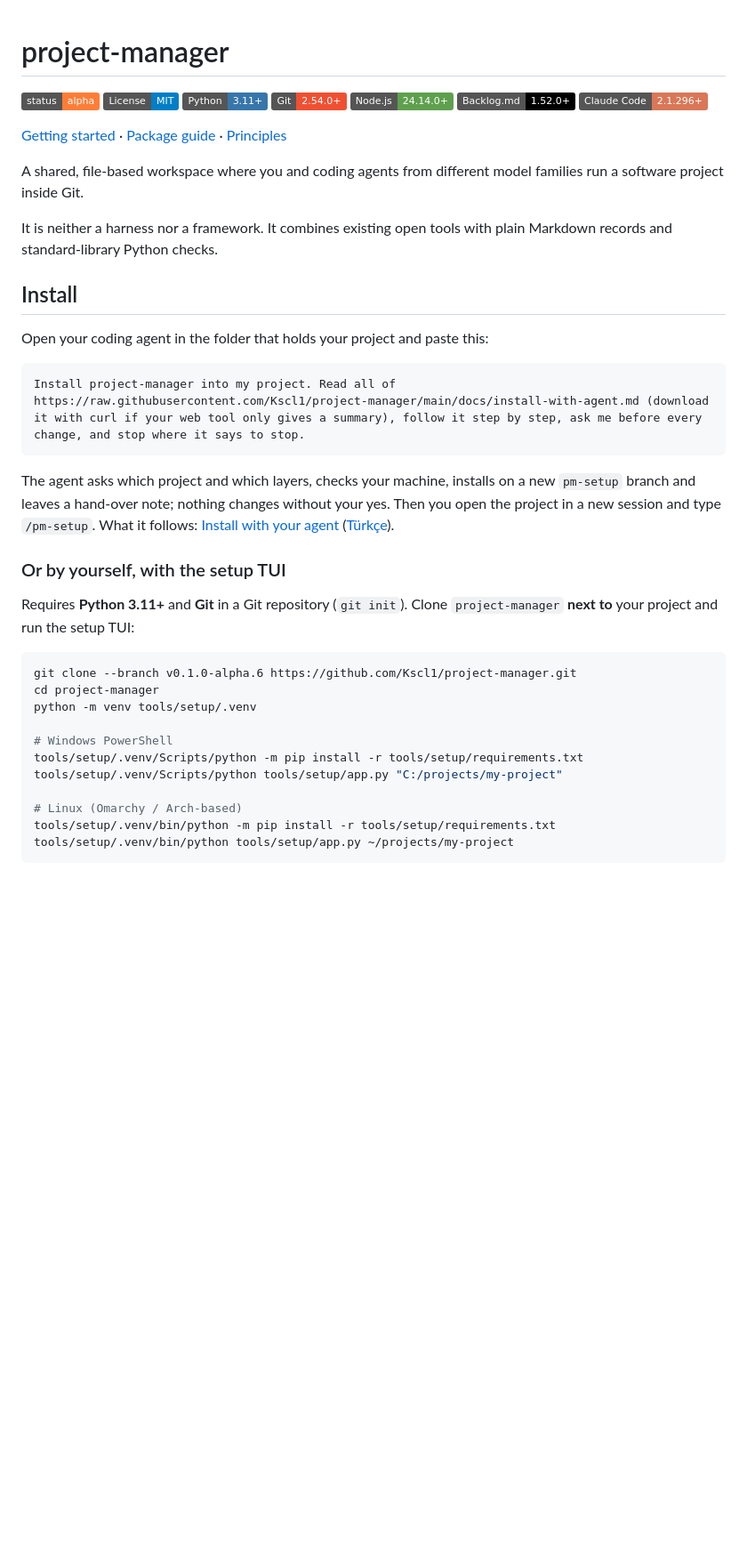
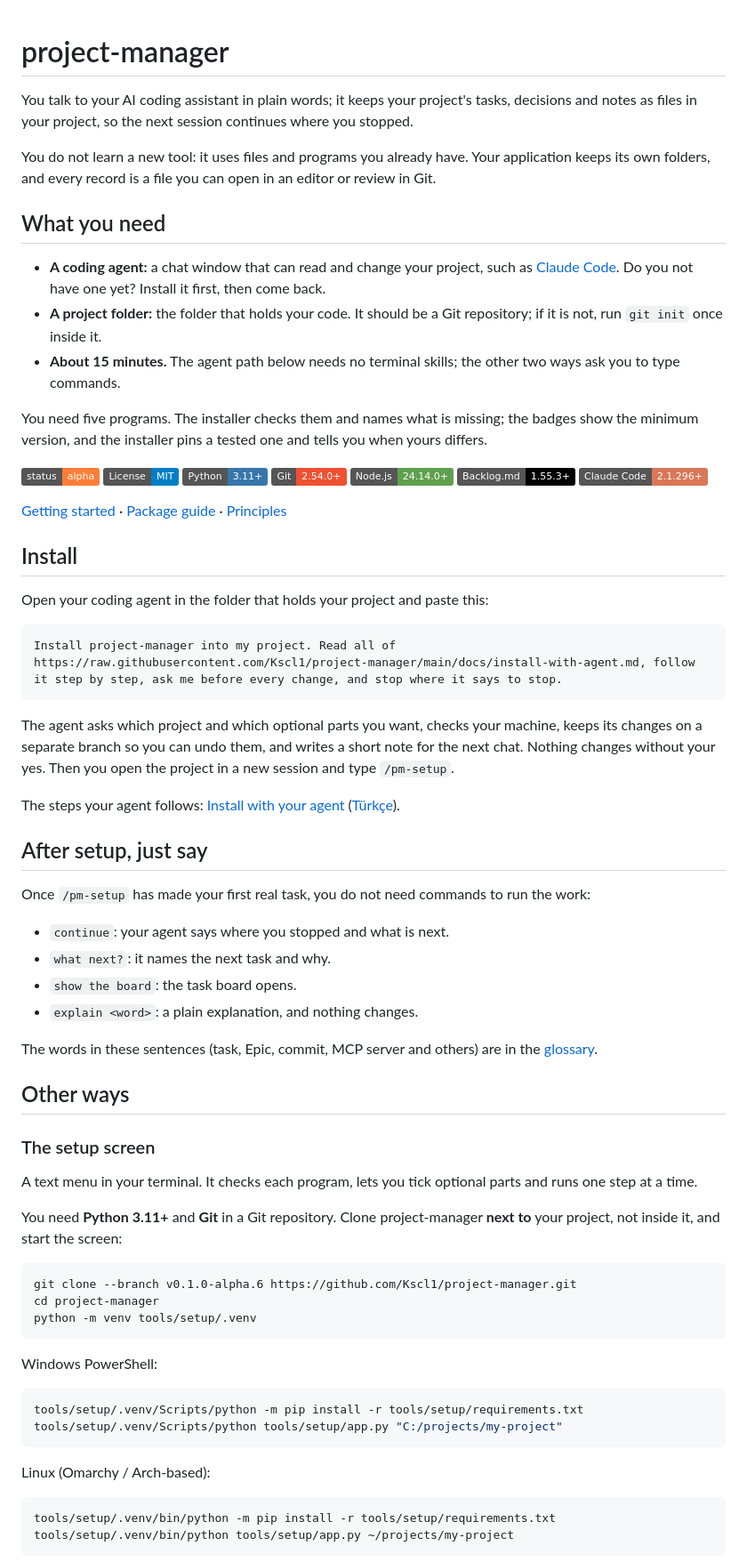
Before and after one commit to Kscl1/project-manager, a Markdown page: README.md, the part around one of its changes. Shown at 89% size. Drawn GitHub-style; badges without logos; blank space fills up the shorter version.

Commit message:
docs(readme): lead with plain words and one recommended install path
Put the one-sentence explanation first, name what the reader needs,
recommend the agent path and move the setup screen and the manual path
under Other ways. Add the phrases a person can say after setup.

Refs: none
Assisted-by: deepseek-v4.1-flash (max)

````diff
--- a/README.md
+++ b/README.md
@@ -1,43 +1,74 @@
 # project-manager
+
+You talk to your AI coding assistant in plain words; it keeps your project's tasks, decisions and notes as files in your project, so the next session continues where you stopped.
+
+You do not learn a new tool: it uses files and programs you already have. Your application keeps its own folders, and every record is a file you can open in an editor or review in Git.
+
+## What you need
+
+- **A coding agent:** a chat window that can read and change your project, such as [Claude Code](https://code.claude.com). Do you not have one yet? Install it first, then come back.
+- **A project folder:** the folder that holds your code. It should be a Git repository; if it is not, run `git init` once inside it.
+- **About 15 minutes.** The agent path below needs no terminal skills; the other two ways ask you to type commands.
+
+You need five programs. The installer checks them and names what is missing; the badges show the minimum version, and the installer pins a tested one and tells you when yours differs.
 
 [![Status: alpha](https://img.shields.io/badge/status-alpha-orange)](#status)
 [![License: MIT](https://img.shields.io/badge/License-MIT-blue.svg)](LICENSE)
 ![Python 3.11+](https://img.shields.io/badge/Python-3.11%2B-3776AB?logo=python&logoColor=white)
 ![Git 2.54.0+](https://img.shields.io/badge/Git-2.54.0%2B-F05032?logo=git&logoColor=white)
 ![Node.js 24.14.0+](https://img.shields.io/badge/Node.js-24.14.0%2B-5FA04E?logo=nodedotjs&logoColor=white)
-[![Backlog.md 1.52.0+](https://img.shields.io/badge/Backlog.md-1.52.0%2B-000000?logo=markdown&logoColor=white)](https://github.com/MrLesk/Backlog.md)
+[![Backlog.md 1.55.3+](https://img.shields.io/badge/Backlog.md-1.55.3%2B-000000?logo=markdown&logoColor=white)](https://github.com/MrLesk/Backlog.md)
 [![Claude Code 2.1.296+](https://img.shields.io/badge/Claude_Code-2.1.296%2B-D97757?logo=claude&logoColor=white)](https://code.claude.com)
 
 [Getting started](docs/getting-started.md) · [Package guide](template/.pm/README.md) · [Principles](template/.pm/principles.md)
-
-A shared, file-based workspace where you and coding agents from different model families run a software project inside Git.
-
-It is neither a harness nor a framework. It combines existing open tools with plain Markdown records and standard-library Python checks.
 
 ## Install
 
 Open your coding agent in the folder that holds your project and paste this:
 
 ```text
-Install project-manager into my project. Read all of https://raw.githubusercontent.com/Kscl1/project-manager/main/docs/install-with-agent.md (download it with curl if your web tool only gives a summary), follow it step by step, ask me before every change, and stop where it says to stop.
+Install project-manager into my project. Read all of https://raw.githubusercontent.com/Kscl1/project-manager/main/docs/install-with-agent.md, follow it step by step, ask me before every change, and stop where it says to stop.
 ```
 
-The agent asks which project and which layers, checks your machine, installs on a new `pm-setup` branch and leaves a hand-over note; nothing changes without your yes. Then you open the project in a new session and type `/pm-setup`. What it follows: [Install with your agent](docs/install-with-agent.md) ([Türkçe](docs/tr/install-with-agent.md)).
+The agent asks which project and which optional parts you want, checks your machine, keeps its changes on a separate branch so you can undo them, and writes a short note for the next chat. Nothing changes without your yes. Then you open the project in a new session and type `/pm-setup`.
 
-### Or by yourself, with the setup TUI
+The steps your agent follows: [Install with your agent](docs/install-with-agent.md) ([Türkçe](docs/tr/install-with-agent.md)).
 
-Requires **Python 3.11+** and **Git** in a Git repository (`git init`). Clone `project-manager` **next to** your project and run the setup TUI:
+## After setup, just say
+
+Once `/pm-setup` has made your first real task, you do not need commands to run the work:
+
+- `continue`: your agent says where you stopped and what is next.
+- `what next?`: it names the next task and why.
+- `show the board`: the task board opens.
+- `explain <word>`: a plain explanation, and nothing changes.
+
+The words in these sentences (task, Epic, commit, MCP server and others) are in the [glossary](docs/glossary.md).
+
+## Other ways
+
+### The setup screen
+
+A text menu in your terminal. It checks each program, lets you tick optional parts and runs one step at a time.
+
+You need **Python 3.11+** and **Git** in a Git repository. Clone project-manager **next to** your project, not inside it, and start the screen:
 
 ```bash
 git clone --branch v0.1.0-alpha.6 https://github.com/Kscl1/project-manager.git
 cd project-manager
 python -m venv tools/setup/.venv
+```
 
-# Windows PowerShell
+Windows PowerShell:
+
+```powershell
 tools/setup/.venv/Scripts/python -m pip install -r tools/setup/requirements.txt
 tools/setup/.venv/Scripts/python tools/setup/app.py "C:/projects/my-project"
+```
 
-# Linux (Omarchy / Arch-based)
+Linux (Omarchy / Arch-based):
+
+```bash
 tools/setup/.venv/bin/python -m pip install -r tools/setup/requirements.txt
 tools/setup/.venv/bin/python tools/setup/app.py ~/projects/my-project
 ```
````
Also changed, not shown: other parts of README.md (+10 -4 lines).
